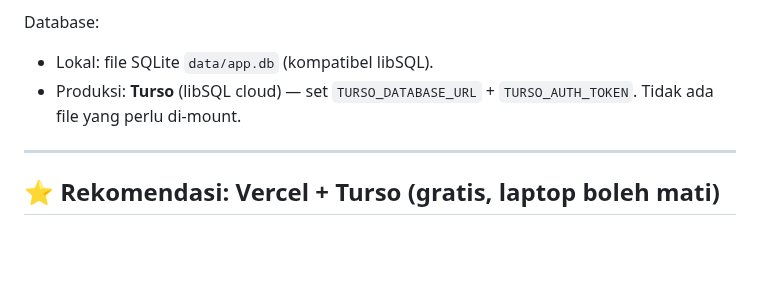
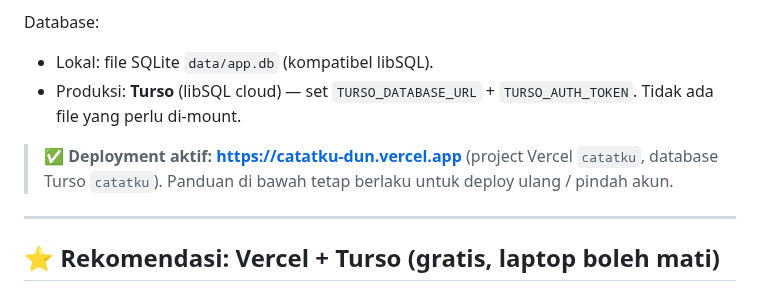
Before and after one commit to Sterefoam/catatku, a Markdown page: docs/PUBLISH.md, the part around the change. GitHub-like rendering; blank space fills up the shorter version.

```diff
--- a/docs/PUBLISH.md
+++ b/docs/PUBLISH.md
@@ -8,6 +8,8 @@ Aplikasi ini adalah **aplikasi Next.js dengan database libSQL**. Ada dua pilihan
 Database:
 - Lokal: file SQLite `data/app.db` (kompatibel libSQL).
 - Produksi: **Turso** (libSQL cloud) — set `TURSO_DATABASE_URL` + `TURSO_AUTH_TOKEN`. Tidak ada file yang perlu di-mount.
+
+> ✅ **Deployment aktif:** **https://catatku-dun.vercel.app** (project Vercel `catatku`, database Turso `catatku`). Panduan di bawah tetap berlaku untuk deploy ulang / pindah akun.
 
 ---
 
```
Also changed, not shown: README.md (+2 -0 lines), docs/screenshots/vercel-beranda.png (added), 3 other files.
